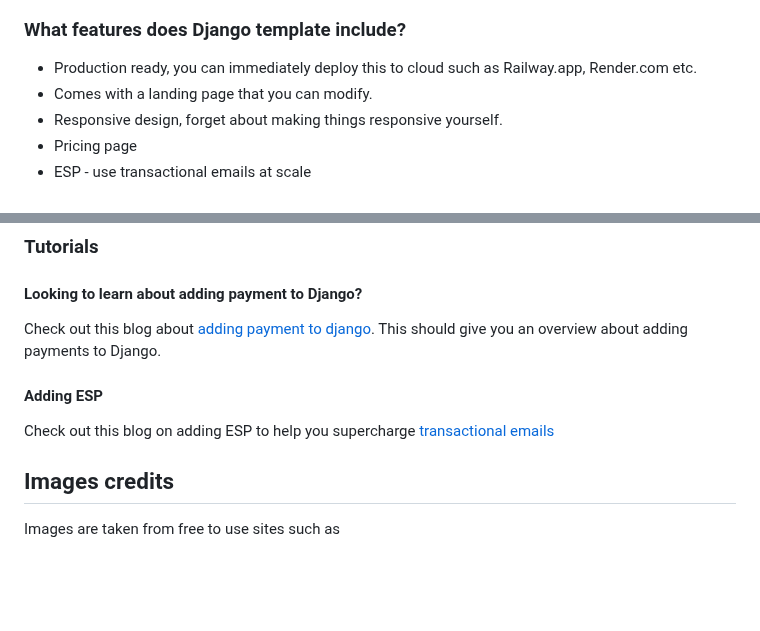
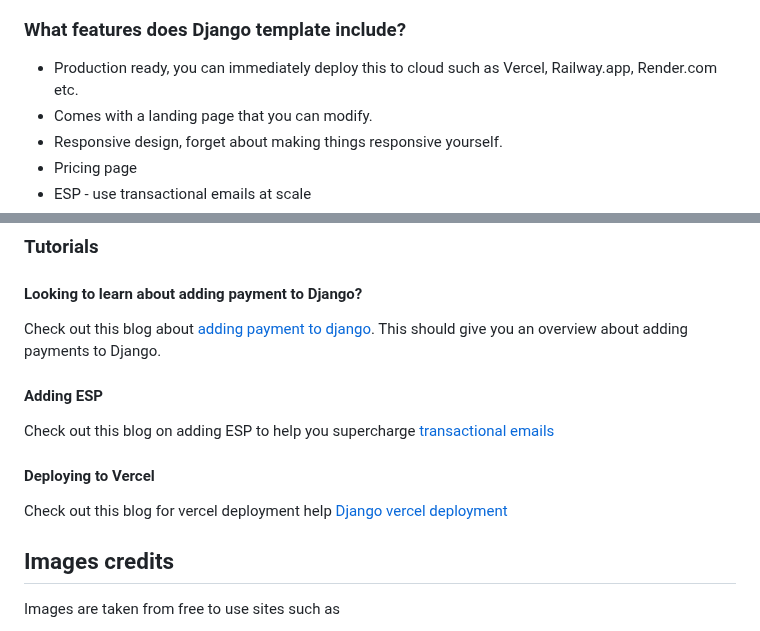
Before and after one commit to PaulleDemon/Django-SAAS-Boilerplate, a Markdown page: readme.md, 2 parts joined by grey strips. Rendered like a GitHub page; blank space fills up the shorter version.

```diff
--- a/readme.md
+++ b/readme.md
@@ -15,7 +15,7 @@ This boilerplate can help you save hours of work, allowing you to focus on core
 * People who just finished building core functionality and are looking to integrate landing page, blog, payment etc.
 
 ### What features does Django template include?
-- Production ready, you can immediately deploy this to cloud such as Railway.app, Render.com etc.
+- Production ready, you can immediately deploy this to cloud such as Vercel, Railway.app, Render.com etc.
 - Comes with a landing page that you can modify.
 - Responsive design, forget about making things responsive yourself.
 - Pricing page
@@ -269,6 +269,8 @@ Now copy the contents of encoded.txt and paste it in `FIREBASE_ENCODED="wedde"`
   #### Adding ESP
   Check out this blog on adding ESP to help you supercharge [transactional emails](https://dev.to/paul_freeman/adding-esp-to-supercharge-your-django-email-4jkp)
 
+  #### Deploying to Vercel
+  Check out this blog for vercel deployment help [Django vercel deployment](https://dev.to/paul_freeman/deploying-django-website-to-vercel-19ed)
 
 ## Images credits
 Images are taken from free to use sites such as
```
